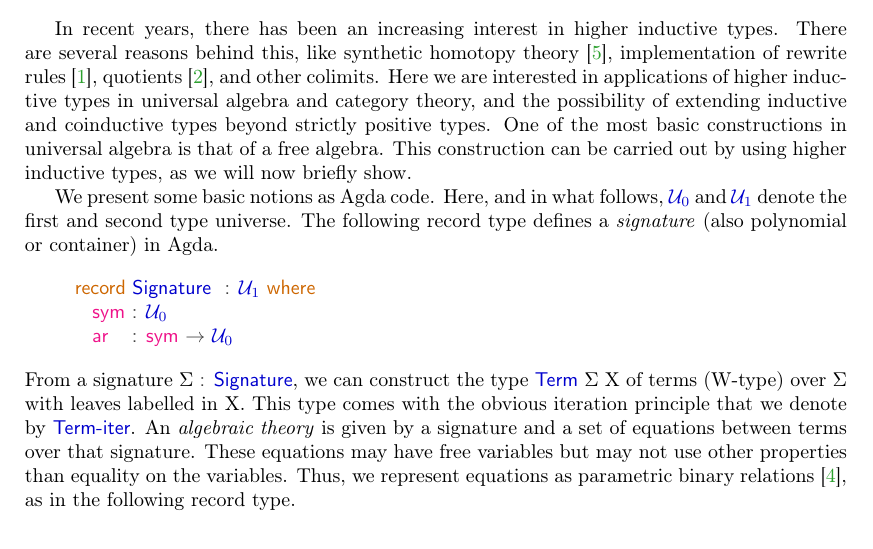
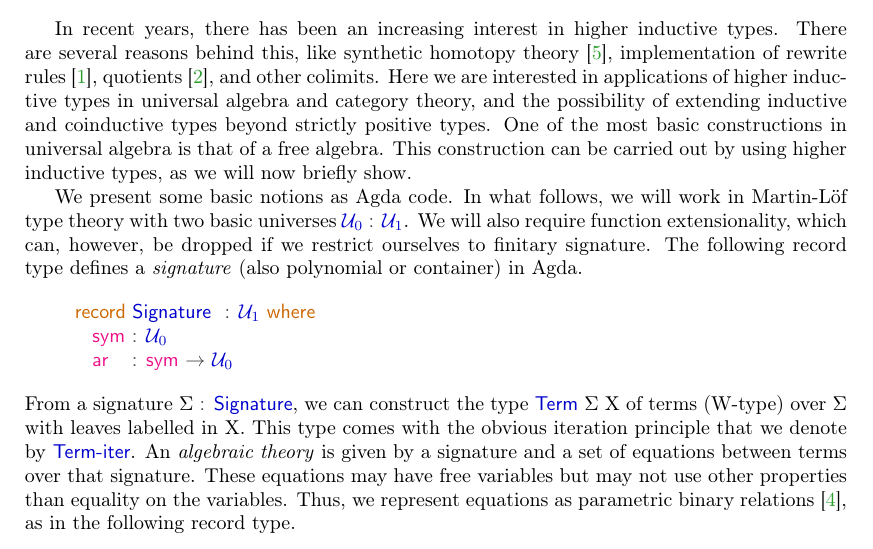
Before and after one commit to hbasold/AlgTheoryHIT, a LaTeX paper (types-abstract/alg-theory-hit-TYPES.tex): part of page 1 of 2, cut so that both start at the same text. Compiled offline with pdfLaTeX.

Commit message:
Make clear what theory we use

```diff
--- a/types-abstract/alg-theory-hit-TYPES.tex
+++ b/types-abstract/alg-theory-hit-TYPES.tex
@@ -86,8 +86,10 @@ This construction can be carried out by using higher inductive types, as we will
 now briefly show.
 
 We present some basic notions as Agda code.
-Here, and in what follows, \UZ{} and \UO{} denote the first and second type
-universe.
+In what follows, we will work in Martin-Löf type theory with two basic
+universes \UZ{}\ofT\UO{}.
+We will also require function extensionality, which can, however, be dropped
+if we restrict ourselves to finitary signature.
 The following record type defines a \emph{signature} (also polynomial or
 container) in Agda.
 \begin{code}%
```
